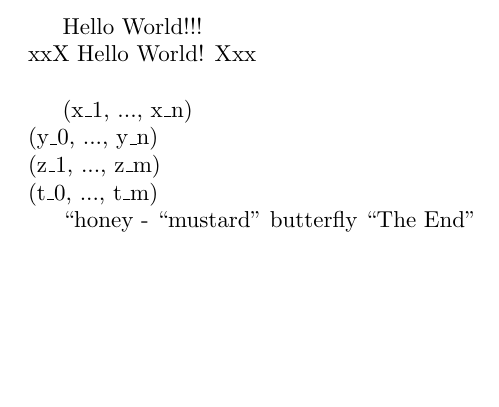
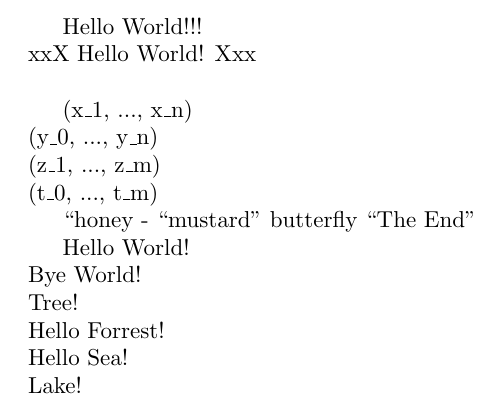
Before and after one commit to kpj/LaTeXML_Bindings_WIP, a LaTeX document (xargs/xargs.tex): part of the page, cut so that both start at the same text, the shorter picture padded with empty space. Compiled offline with pdfLaTeX.

Commit message:
Started implementation of usedefault parameter

```diff
--- a/xargs/xargs.tex
+++ b/xargs/xargs.tex
@@ -11,10 +11,14 @@
 \providecommandx{\comm}[5][2=24, 4=42]{foo bar baz}
 
 \newenvironmentx{foo}{bar}{hum}
-	\renewenvironmentx{foo}[2][1=honey, 2=mustard]{``{#1} - ``{#2}''}{``The End''}
+\renewenvironmentx{foo}[2][1=honey, 2=mustard]{``{#1} - ``{#2}''}{``The End''}
 
 \newcommandx{\hihi}[2][1=honey, 2=mustard, usedefault]{``{#1}'' - ``{#2}''}
 \newcommandx{\hihihi}[2][1=honey, 2=mustard, usedefault=ha]{``{#1}'' - ``{#2}''}
+
+\newcommandx{\greeting}[2][1=Hello, 2=World]{#1 #2!}
+\newcommandx{\greetingUsedef}[2][1=Hello, 2=World, usedefault]{#1 #2!}
+\newcommandx{\greetingUsedefAt}[2][1=Hello, 2=World, usedefault=@]{#1 #2!}
 
 \begin{document}
 
@@ -30,4 +34,11 @@
 	butterfly
 \end{foo}
 
+\greeting \\
+\greeting[Bye] \\
+\greeting[][Tree] \\
+\greetingUsedef[][Forrest] \\
+\greetingUsedefAt[@][Sea] \\
+\greetingUsedefAt[][Lake] \\
+
 \end{document}
```
Also changed, not shown: 2 other files.
